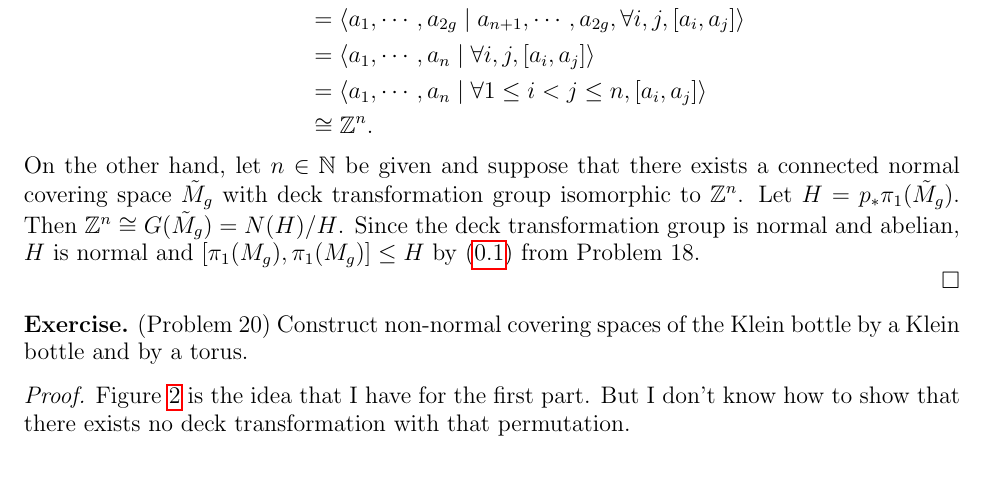
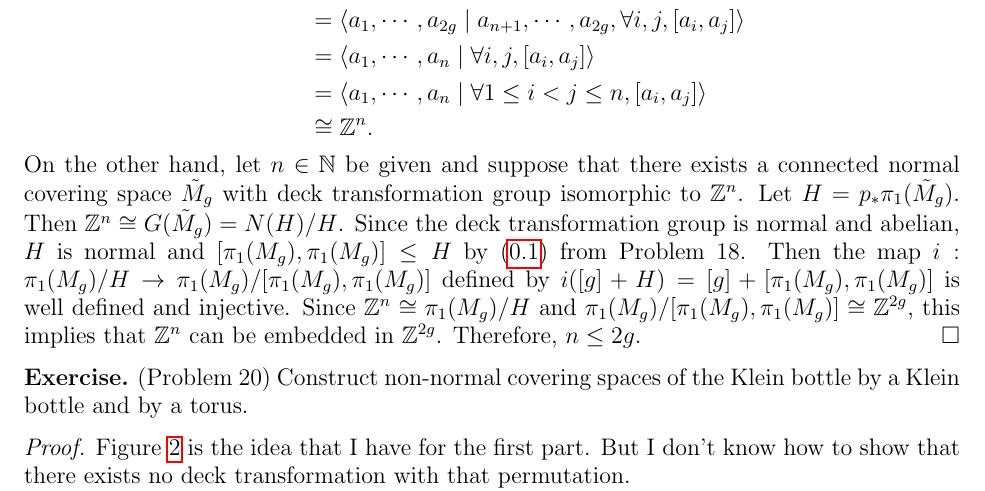
Before and after one commit to hidenori-shinohara/courses, a LaTeX problem sheet (math611/hw6/math611-hw6.tex): part of page 5 of 6 before the commit and part of page 5 of 7 after it, cut so that both start at the same text. Compiled offline with pdfLaTeX.

Commit message:
Finish the first part of Problem 19 (611)

```diff
--- a/math611/hw6/math611-hw6.tex
+++ b/math611/hw6/math611-hw6.tex
@@ -294,7 +294,9 @@
   Let $H = p_*\pi_1(\tilde{M}_g)$.
   Then $\mathbb{Z}^n \cong G(\tilde{M}_g) = N(H) / H$.
   Since the deck transformation group is normal and abelian, $H$ is normal and $[\pi_1(M_g), \pi_1(M_g)] \leq H$ by \eqref{eq:abelian} from Problem 18.
-
+  Then the map $i: \pi_1(M_g) / H \rightarrow \pi_1(M_g)/[\pi_1(M_g), \pi_1(M_g)]$ defined by $i([g] + H) = [g] + [\pi_1(M_g), \pi_1(M_g)]$ is well defined and injective.
+  Since $\mathbb{Z}^n \cong \pi_1(M_g) / H$ and $\pi_1(M_g) / [\pi_1(M_g), \pi_1(M_g)] \cong \mathbb{Z}^{2g}$, this implies that $\mathbb{Z}^n$ can be embedded in $\mathbb{Z}^{2g}$.
+  Therefore, $n \leq 2g$.
 \end{proof}
 
 \begin{exer}{(Problem 20)}
```
Also changed, not shown: math611/hw6/math611-hw6.pdf.
